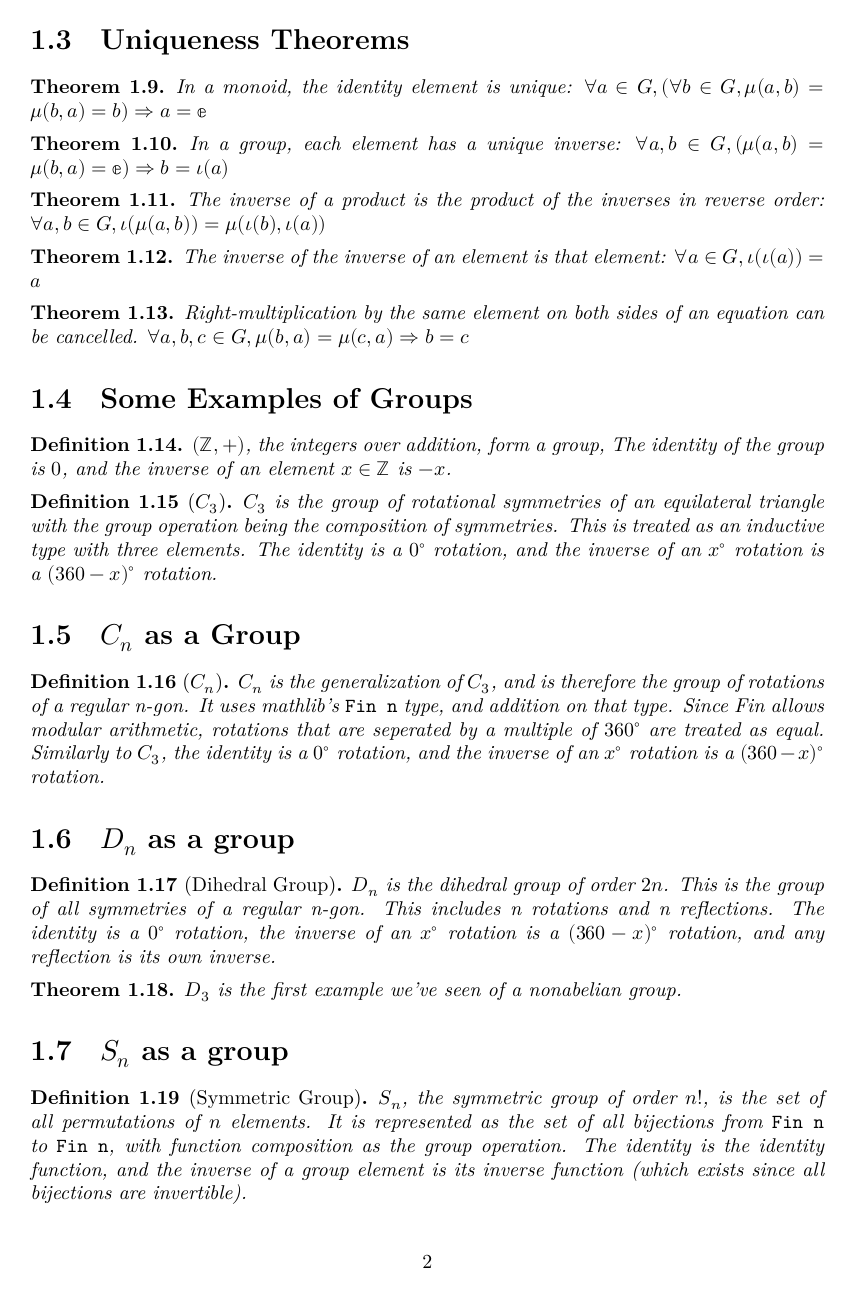
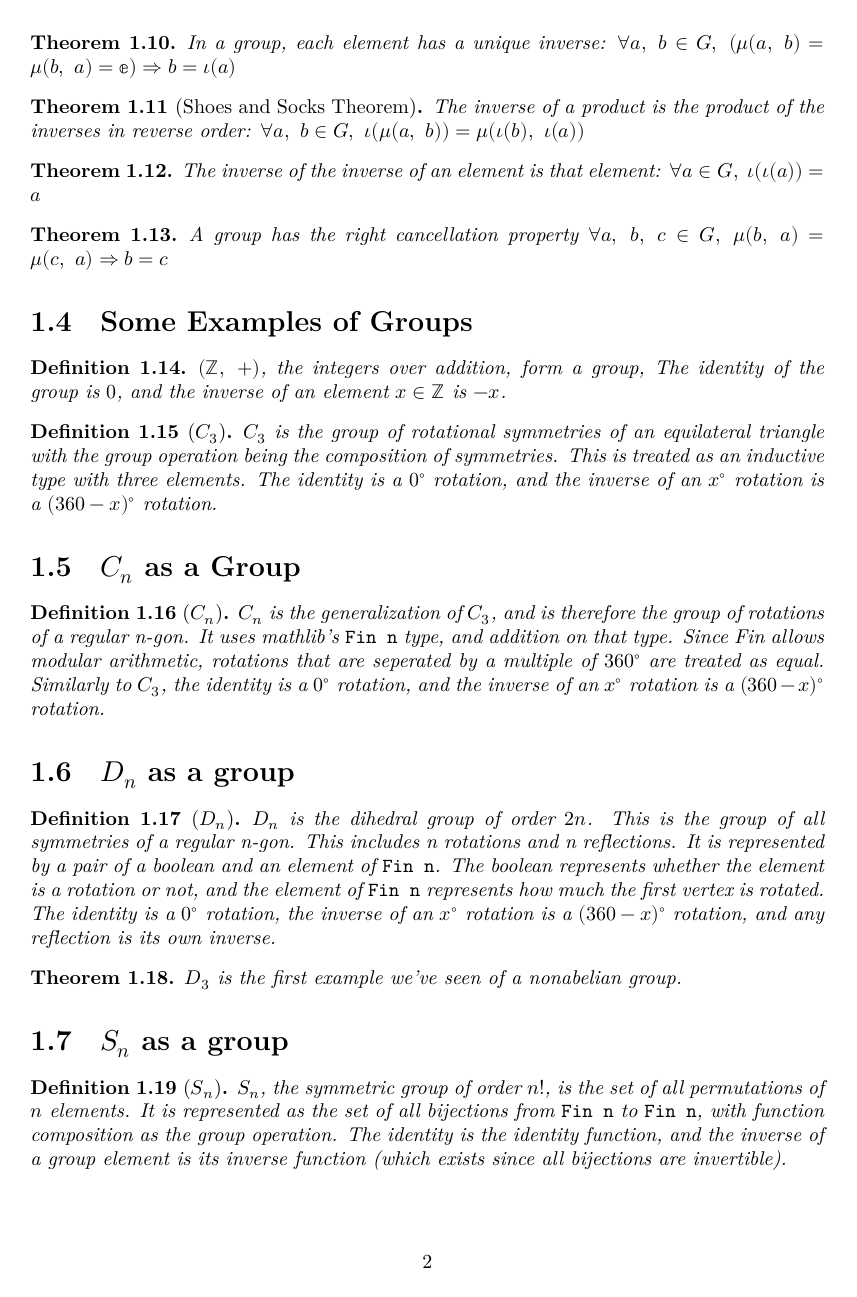
Before and after one commit to MAO3J1m0Op/algebra-in-lean, a LaTeX document (blueprint/src/print.tex, which reads blueprint/src/chapters/chapter1/sheet3.tex, blueprint/src/chapters/chapter1/sheet6.tex, blueprint/src/chapters/chapter1/sheet7.tex): page 3 of 3. Compiled offline with XeLaTeX.

Commit message:
small fixes

```diff
--- a/blueprint/src/chapters/chapter1/sheet3.tex
+++ b/blueprint/src/chapters/chapter1/sheet3.tex
@@ -1,39 +1,41 @@
 \section{Uniqueness Theorems}
 
 \begin{theorem}
-    \label{theorem : id_unique}
-    \lean{AlgebraInLean.id_unique}
+    \label{theorem : identity_uniqueness}
+    \lean{AlgebraInLean.identity_uniqueness}
     \leanok
     \uses{definition : Monoid}
     In a monoid, the identity element is unique:
-    $\forall a \in G, (\forall b \in G, \mu(a, b) = \mu(b, a) = b) \Rightarrow a = \mathbb{e}$
+    $\forall a \in G, ~(\forall b \in G, ~\mu(a,~ b) = \mu(b,~ a) = b)
+    \Rightarrow a = \mathbb{e}$
   \end{theorem}
 
 \begin{theorem}
-    \label{theorem : inv_unique}
-    \lean{AlgebraInLean.inv_unique}
+    \label{theorem : inverse_uniqueness}
+    \lean{AlgebraInLean.inverse_uniqueness}
     \leanok
     \uses{definition : Group}
     In a group, each element has a unique inverse:
-    $\forall a, b \in G, (\mu(a, b) = \mu(b, a) = \mathbb{e}) \Rightarrow b = \iota(a)$
+    $\forall a,~ b \in G,~ (\mu(a,~ b) = \mu(b,~ a) = \mathbb{e}) \Rightarrow b
+     = \iota(a)$
   \end{theorem}
 
-\begin{theorem}
-  \label{theorem : inv_anticomm}
-  \lean{AlgebraInLean.inv_anticomm}
+\begin{theorem}[Shoes and Socks Theorem]
+  \label{theorem : shoes_and_socks}
+  \lean{AlgebraInLean.shoes_and_socks}
   \leanok
-  \uses{theorem : inv_unique, theorem : op_inv}
+  \uses{theorem : inverse_uniqueness, theorem : op_inv}
   The inverse of a product is the product of the inverses in reverse order:
-  $\forall a, b \in G, \iota(\mu(a, b)) = \mu(\iota(b), \iota(a))$
+  $\forall a,~ b \in G,~ \iota(\mu(a,~ b)) = \mu(\iota(b),~ \iota(a))$
 \end{theorem}
 
 \begin{theorem}
   \label{theorem : inv_inv}
   \lean{AlgebraInLean.inv_inv}
   \leanok
-  \uses{theorem : inv_unique, theorem : op_inv}
+  \uses{theorem : inverse_uniqueness, theorem : op_inv}
   The inverse of the inverse of an element is that element:
-  $\forall a \in G, \iota(\iota(a)) = a$
+  $\forall a \in G,~ \iota(\iota(a)) = a$
 \end{theorem}
 
 \begin{theorem}
@@ -41,6 +43,6 @@
   \lean{AlgebraInLean.right_cancel}
   \leanok
   \uses{definition : Group}
-  Right-multiplication by the same element on both sides of an equation can be cancelled.
-  $\forall a, b, c \in G, \mu(b, a) = \mu(c, a) \Rightarrow b = c$
+  A group has the right cancellation property
+  $\forall a, ~b, ~c \in G,~ \mu(b,~ a) = \mu(c,~ a) \Rightarrow b = c$
 \end{theorem}
--- a/blueprint/src/chapters/chapter1/sheet6.tex
+++ b/blueprint/src/chapters/chapter1/sheet6.tex
@@ -1,21 +1,24 @@
 \section{$D_n$ as a group}
 
-\begin{definition}[Dihedral Group]
-    \label{definition : Dihedral}
-    \lean{AlgebraInLean.Dihedral}
+\begin{definition}[$D_n$]
+    \label{definition : Dn}
+    \lean{AlgebraInLean.Dn}
     \leanok
     \uses{definition : Group}
     $D_n$ is the dihedral group of order $2n$. This is the group of all
     symmetries of a regular n-gon. This includes n rotations and n reflections.
+    It is represented by a pair of a boolean and an element of \verb|Fin n|.
+    The boolean represents whether the element is a rotation or not, and the
+    element of \verb|Fin n| represents how much the first vertex is rotated.
     The identity is a $0^{\circ}$ rotation, the inverse of an $x^{\circ}$
     rotation is a $(360 - x)^{\circ}$ rotation, and any reflection is its own
     inverse.
 \end{definition}
 
 \begin{theorem}
-    \label{theorem : D₃_nonabelian}
-    \lean{AlgebraInLean.D₃_nonabelian}
+    \label{theorem : D3_nonabelian}
+    \lean{AlgebraInLean.D3_nonabelian}
     \leanok
-    \uses{definition  : Dihedral}
+    \uses{definition  : Dn}
     $D_3$ is the first example we've seen of a nonabelian group.
 \end{theorem}
--- a/blueprint/src/chapters/chapter1/sheet7.tex
+++ b/blueprint/src/chapters/chapter1/sheet7.tex
@@ -1,13 +1,14 @@
 \section{$S_n$ as a group}
 
-\begin{definition}[Symmetric Group]
-    \label{definition : Symmetric}
-    \lean{AlgebraInLean.Symmetric}
+\begin{definition}[$S_n$]
+    \label{definition : Sn}
+    \lean{AlgebraInLean.Sn}
     \leanok
     \uses{definition : Group}
     $S_n$, the symmetric group of order $n!$, is the set of all
     permutations of $n$ elements. It is represented as the set of all bijections
     from \verb!Fin n! to \verb!Fin n!, with function composition as the group
-    operation. The identity is the identity function, and the inverse of a group
-    element is its inverse function (which exists since all bijections are invertible).
+    operation. The identity is the identity function, and the inverse of a
+    group element is its inverse function (which exists since all bijections
+    are invertible).
 \end{definition}
```
Also changed, not shown: blueprint/src/chapters/chapter1/sheet1.tex (+11 -7 lines), blueprint/src/chapters/chapter1/sheet2.tex (+12 -8 lines), blueprint/src/chapters/chapter1/sheet4.tex (+7 -5 lines), blueprint/src/chapters/chapter1/sheet5.tex (+5 -5 lines), blueprint/src/macros/web.tex (+1 -0 lines).
